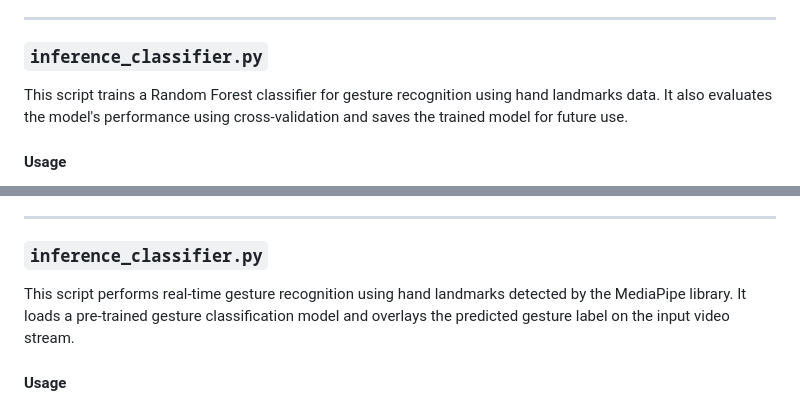
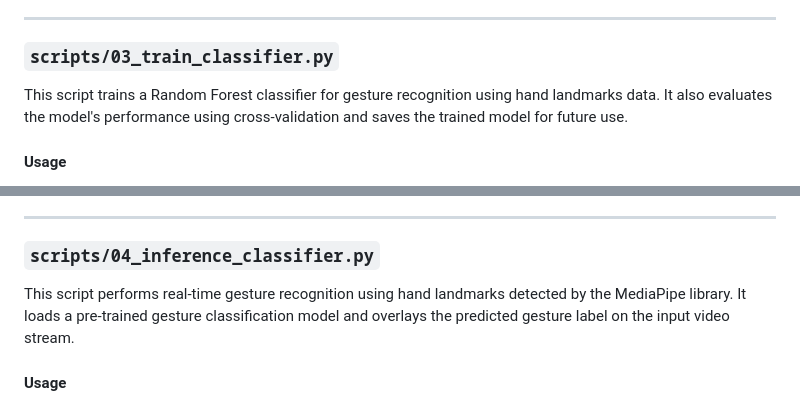
Before and after one commit to elle-Bee/ASL-interpreter, a Markdown page: README.md, 2 parts joined by grey strips. Rendered like a GitHub page.

```diff
--- a/README.md
+++ b/README.md
@@ -104,7 +106,7 @@ This script captures images from a specified directory, detects hand landmarks u
 - The pickle file `data.pickle` contains a dictionary with keys 'data' and 'labels', where 'data' is a list of hand landmark data and 'labels' is a list of corresponding labels.
 ---
 
-### `inference_classifier.py`
+### `scripts/03_train_classifier.py`
 
 This script trains a Random Forest classifier for gesture recognition using hand landmarks data. It also evaluates the model's performance using cross-validation and saves the trained model for future use.
 
@@ -123,7 +125,7 @@ This script trains a Random Forest classifier for gesture recognition using hand
 - Adjust the model parameters and preprocessing steps as needed for improved performance.
 ---
 
-### `inference_classifier.py`
+### `scripts/04_inference_classifier.py`
 
 This script performs real-time gesture recognition using hand landmarks detected by the MediaPipe library. It loads a pre-trained gesture classification model and overlays the predicted gesture label on the input video stream.
 
```
Also changed, not shown: other parts of README.md (+6 -4 lines).
